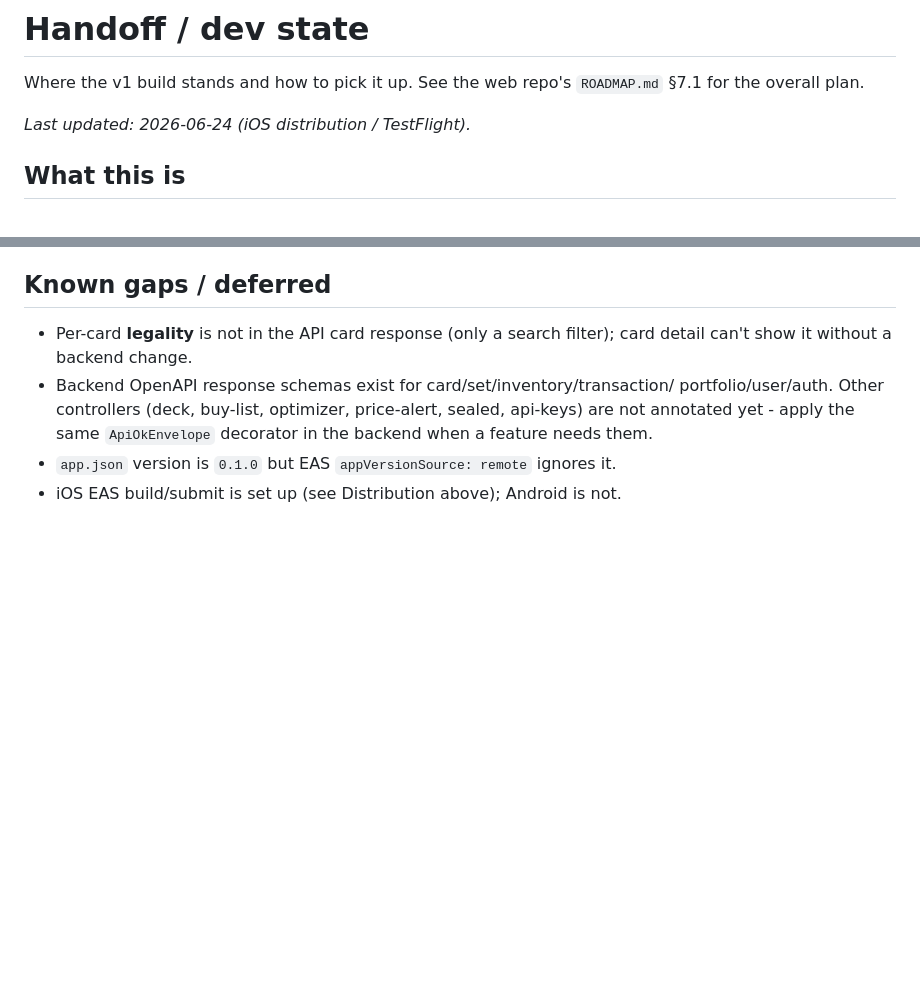
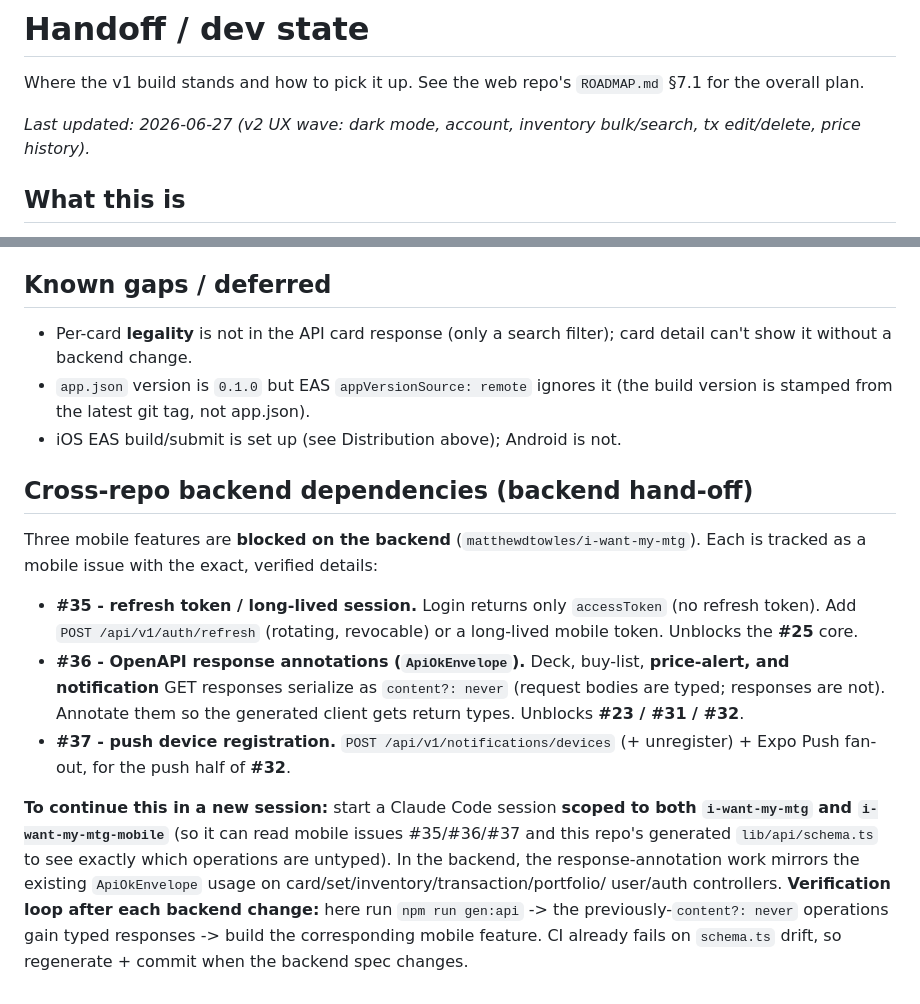
Before and after one commit to matthewdtowles/i-want-my-mtg-mobile, a Markdown page: HANDOFF.md, 2 parts joined by grey strips. Drawn GitHub-style; blank space fills up the shorter version.

```diff
--- a/HANDOFF.md
+++ b/HANDOFF.md
@@ -3,7 +3,8 @@
 Where the v1 build stands and how to pick it up. See the web repo's
 `ROADMAP.md` §7.1 for the overall plan.
 
-_Last updated: 2026-06-24 (iOS distribution / TestFlight)._
+_Last updated: 2026-06-27 (v2 UX wave: dark mode, account, inventory bulk/search,
+tx edit/delete, price history)._
 
 ## What this is
 
@@ -155,9 +198,31 @@ repo's `ROADMAP.md` §7.1 "Store readiness".
 
 - Per-card **legality** is not in the API card response (only a search filter);
   card detail can't show it without a backend change.
-- Backend OpenAPI response schemas exist for card/set/inventory/transaction/
-  portfolio/user/auth. Other controllers (deck, buy-list, optimizer, price-alert,
-  sealed, api-keys) are not annotated yet - apply the same `ApiOkEnvelope`
-  decorator in the backend when a feature needs them.
-- `app.json` version is `0.1.0` but EAS `appVersionSource: remote` ignores it.
+- `app.json` version is `0.1.0` but EAS `appVersionSource: remote` ignores it
+  (the build version is stamped from the latest git tag, not app.json).
 - iOS EAS build/submit is set up (see Distribution above); Android is not.
+
+## Cross-repo backend dependencies (backend hand-off)
+
+Three mobile features are **blocked on the backend** (`matthewdtowles/i-want-my-mtg`).
+Each is tracked as a mobile issue with the exact, verified details:
+
+- **#35 - refresh token / long-lived session.** Login returns only
+  `accessToken` (no refresh token). Add `POST /api/v1/auth/refresh` (rotating,
+  revocable) or a long-lived mobile token. Unblocks the **#25** core.
+- **#36 - OpenAPI response annotations (`ApiOkEnvelope`).** Deck, buy-list,
+  **price-alert, and notification** GET responses serialize as
+  `content?: never` (request bodies are typed; responses are not). Annotate
+  them so the generated client gets return types. Unblocks **#23 / #31 / #32**.
+- **#37 - push device registration.** `POST /api/v1/notifications/devices`
+  (+ unregister) + Expo Push fan-out, for the push half of **#32**.
+
+**To continue this in a new session:** start a Claude Code session **scoped to
+both `i-want-my-mtg` and `i-want-my-mtg-mobile`** (so it can read mobile issues
+#35/#36/#37 and this repo's generated `lib/api/schema.ts` to see exactly which
+operations are untyped). In the backend, the response-annotation work mirrors
+the existing `ApiOkEnvelope` usage on card/set/inventory/transaction/portfolio/
+user/auth controllers. **Verification loop after each backend change:** here run
+`npm run gen:api` -> the previously-`content?: never` operations gain typed
+responses -> build the corresponding mobile feature. CI already fails on
+`schema.ts` drift, so regenerate + commit when the backend spec changes.
```
Also changed, not shown: other parts of HANDOFF.md (+46 -4 lines).
